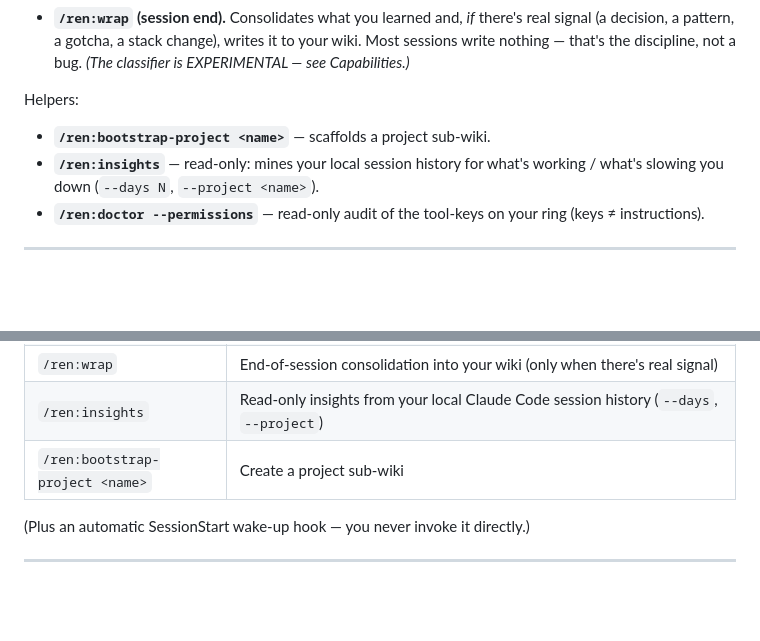
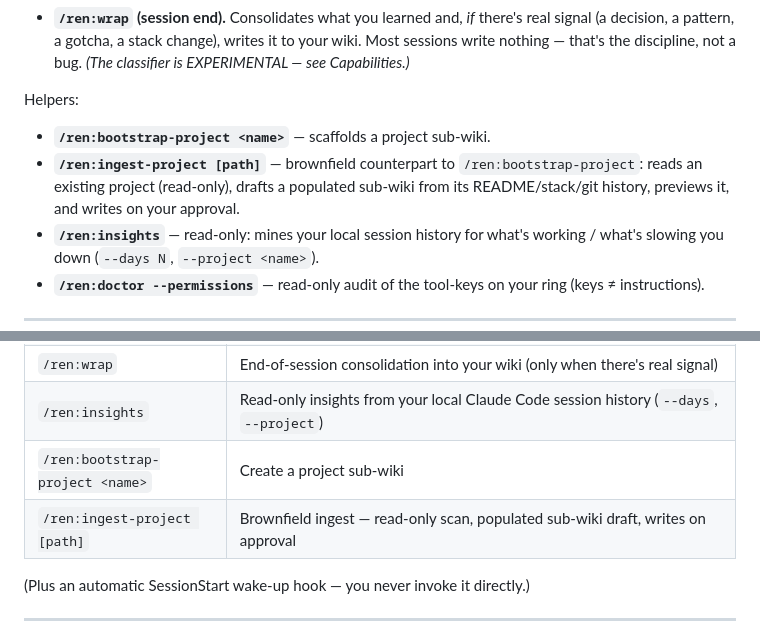
Before and after one commit to hazarsozer/ren-os, a Markdown page: README.md, 2 parts joined by grey strips. Drawn GitHub-style; blank space fills up the shorter version.

Commit message:
docs(c1): ADR-032 + wire ingest-project into README/CHANGELOG/wiki (C1 ships)
Files created:
- wiki/decisions/032-project-ingest.md — ADR-032: Project Ingest (brownfield
  onboarding via /ren:ingest-project); C5 citations correct: ADR-031 is the live
  "wiki starts empty" home; ADR-027 owns no-silent-writes; ADR-017 historical only.
  Includes an Alternatives-considered section (merge-into-bootstrap, pure-LLM
  extraction, auto-scan ~/Dev — all grounded in the plan's decisions).

Files modified:
- README.md — /ren:ingest-project added to Helpers bullet list + Commands table
- CHANGELOG.md — [Unreleased] ### Added bullet for C1 / ADR-032
- wiki/index.md — ADR-032 entry in Decisions; skill count 14→15; ingest-project noted
- wiki/log.md — [2026-06-12] build | ingest-project shipped (appended after C4 entry)
- docs/superpowers/plans/2026-06-11-agentic-os-rebuild-roadmap.md — C1 marked
  DONE 2026-06-12 in slice table + status log (after the C4 entry, chronological)

Verification: 27 scanner tests pass; claude plugin validate --strict ✔;
CI-parity schema gate ✔; 8 schema-conformance tests pass (1 xfail);
no sf-ingest / (Review: annotations in touched files.
No schemas.json change: C1 reuses existing ADR-014 project-* page-types.

```diff
--- a/README.md
+++ b/README.md
@@ -101,6 +101,7 @@ snapshot-before-migrate and are always opt-in.
 Helpers:
 
 - **`/ren:bootstrap-project <name>`** — scaffolds a project sub-wiki.
+- **`/ren:ingest-project [path]`** — brownfield counterpart to `/ren:bootstrap-project`: reads an existing project (read-only), drafts a populated sub-wiki from its README/stack/git history, previews it, and writes on your approval.
 - **`/ren:insights`** — read-only: mines your local session history for what's working / what's
   slowing you down (`--days N`, `--project <name>`).
 - **`/ren:doctor --permissions`** — read-only audit of the tool-keys on your ring (keys ≠ instructions).
@@ -131,6 +132,7 @@ By default your wiki lives at `~/.startup-framework/wiki/`. You can move it via
 | `/ren:wrap` | End-of-session consolidation into your wiki (only when there's real signal) |
 | `/ren:insights` | Read-only insights from your local Claude Code session history (`--days`, `--project`) |
 | `/ren:bootstrap-project <name>` | Create a project sub-wiki |
+| `/ren:ingest-project [path]` | Brownfield ingest — read-only scan, populated sub-wiki draft, writes on approval |
 
 (Plus an automatic SessionStart wake-up hook — you never invoke it directly.)
 
```
Also changed, not shown: CHANGELOG.md (+1 -0 lines).
